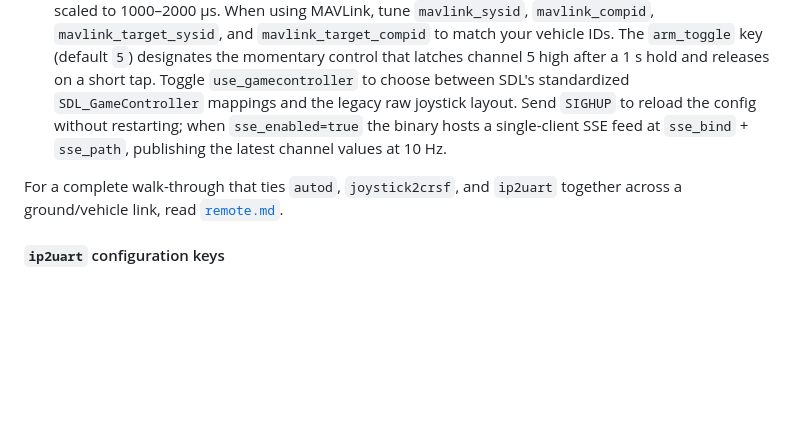
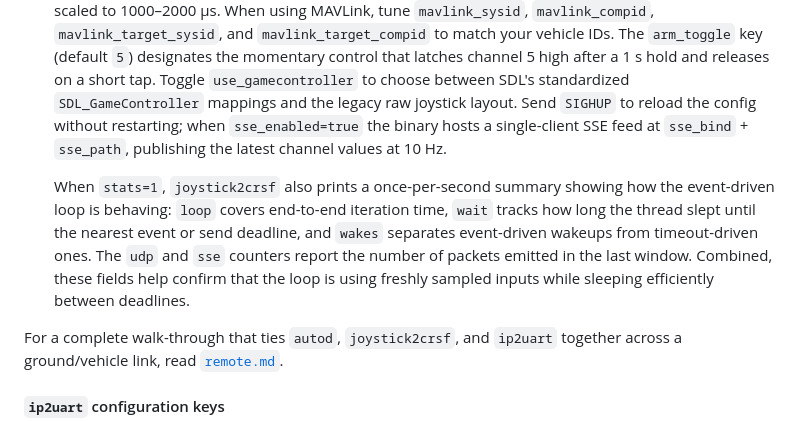
Before and after one commit to snokvist/autod, a Markdown page: README.md, the part around the change. GitHub-like rendering; blank space fills up the shorter version.

Commit message:
Document joystick2crsf stats fields

```diff
--- a/README.md
+++ b/README.md
@@ -250,6 +250,8 @@ Static files under `html/` can be served by the daemon (when `serve_ui=1`) or by
 - `ip2uart`: run `make ip2uart` (or any of the cross variants) to build a bidirectional bridge between a UART and a UDP peer. It uses `/etc/ip2uart.conf` by default; a sample lives in [`configs/ip2uart.conf`](configs/ip2uart.conf). Pass `-c /path/to/conf` to point at a different configuration, use `-v` for once-per-second stats, and send `SIGHUP` to reload the config without dropping the process.
 - `joystick2crsf`: build with `make joystick2crsf` to translate an SDL2 joystick into CRSF or MAVLink RC frames. The utility requires SDL2 development headers (`libsdl2-dev` on Debian-based systems) and reads `/etc/joystick2crsf.conf` by default. A documented sample lives in [`configs/joystick2crsf.conf`](configs/joystick2crsf.conf); adjust the UDP target, SSE streaming options, and channel mapping there. Set `protocol=crsf` (default) for the existing 16-channel CRSF frame packer or `protocol=mavlink` to emit MAVLink v2 `RC_CHANNELS_OVERRIDE` messages with the first eight channels scaled to 1000–2000 µs. When using MAVLink, tune `mavlink_sysid`, `mavlink_compid`, `mavlink_target_sysid`, and `mavlink_target_compid` to match your vehicle IDs. The `arm_toggle` key (default `5`) designates the momentary control that latches channel 5 high after a 1 s hold and releases on a short tap. Toggle `use_gamecontroller` to choose between SDL's standardized `SDL_GameController` mappings and the legacy raw joystick layout. Send `SIGHUP` to reload the config without restarting; when `sse_enabled=true` the binary hosts a single-client SSE feed at `sse_bind` + `sse_path`, publishing the latest channel values at 10 Hz.
 
+  When `stats=1`, `joystick2crsf` also prints a once-per-second summary showing how the event-driven loop is behaving: `loop` covers end-to-end iteration time, `wait` tracks how long the thread slept until the nearest event or send deadline, and `wakes` separates event-driven wakeups from timeout-driven ones. The `udp` and `sse` counters report the number of packets emitted in the last window. Combined, these fields help confirm that the loop is using freshly sampled inputs while sleeping efficiently between deadlines.
+
 For a complete walk-through that ties `autod`, `joystick2crsf`, and `ip2uart` together across a ground/vehicle link, read [`remote.md`](remote.md).
 
 #### `ip2uart` configuration keys
```
